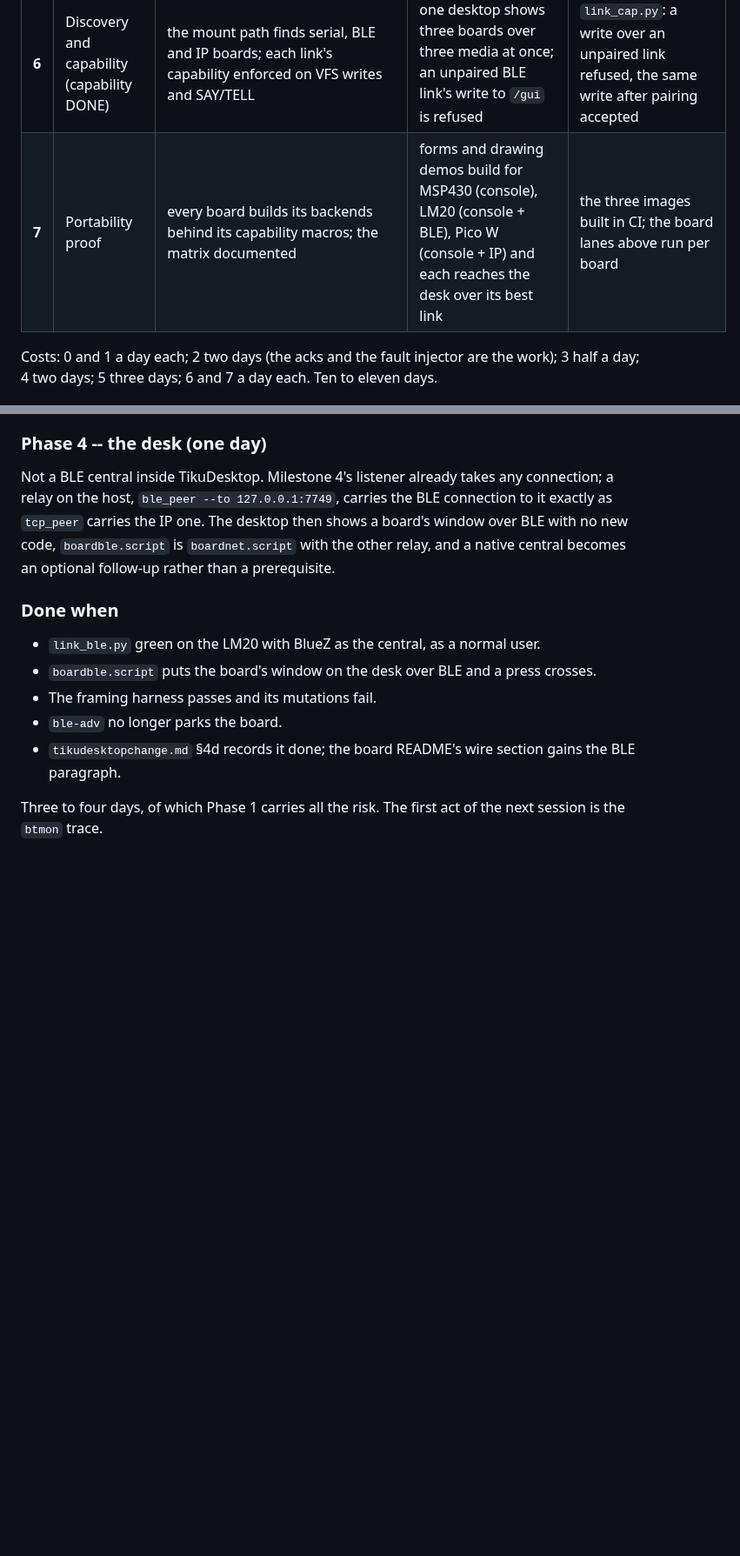
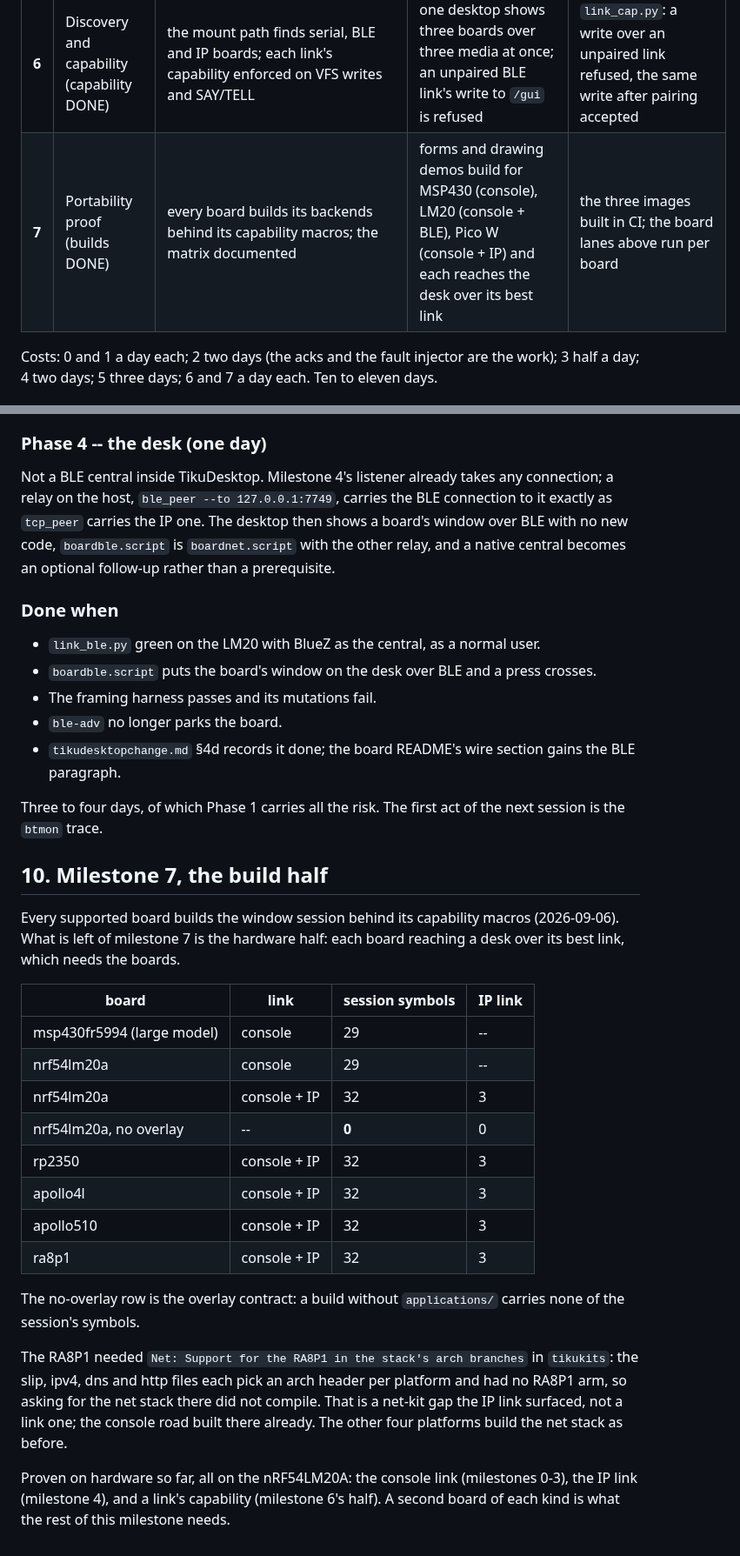
Before and after one commit to tikuos/TikuDesktop, a Markdown page: PLAN-link.md, 2 parts joined by grey strips. Shown at 87% size. Rendered like a GitHub page; blank space fills up the shorter version.

Commit message:
Docs: Every board builds the window session
- The plan carries the matrix: console on msp430 and the nordic, console plus IP on nordic, rp2350, apollo4l, apollo510 and ra8p1
- A build without the overlay carries none of the session's symbols, which is the contract
- The ra8p1 needed the net stack's arch branches, a kit gap the IP link surfaced rather than a link one

```diff
--- a/PLAN-link.md
+++ b/PLAN-link.md
@@ -171,7 +171,7 @@ suites.
 | **4** | The IP link | `tikukits/net/link/tiku_link_ip.c`; desktop `tiku_link_tcp.c` | the Pico W shows its window over WiFi, no cable; `boardnet.script` | `link_ip.py`: the host listens, the board dials, messages cross whole; reuses the net suite's WiFi bring-up |
 | **5** | The BLE link (plan in §9) | `kernel/link/tiku_link_ble.c` over `tiku_ble_serial`, with fragmentation; a BLE relay on the desk, as IP's | the LM20 shows its window over BLE, no cable; `boardble.script` | `link_ble.py` on the D-Bus helpers of `ble_adv.py`: the board advertises, a central subscribes, a message larger than one notification reassembles at the negotiated MTU; a two-board variant as `ble_serial.py` does for boards without a host radio |
 | **6** | Discovery and capability (capability DONE) | the mount path finds serial, BLE and IP boards; each link's capability enforced on VFS writes and SAY/TELL | one desktop shows three boards over three media at once; an unpaired BLE link's write to `/gui` is refused | `link_cap.py`: a write over an unpaired link refused, the same write after pairing accepted |
-| **7** | Portability proof | every board builds its backends behind its capability macros; the matrix documented | forms and drawing demos build for MSP430 (console), LM20 (console + BLE), Pico W (console + IP) and each reaches the desk over its best link | the three images built in CI; the board lanes above run per board |
+| **7** | Portability proof (builds DONE) | every board builds its backends behind its capability macros; the matrix documented | forms and drawing demos build for MSP430 (console), LM20 (console + BLE), Pico W (console + IP) and each reaches the desk over its best link | the three images built in CI; the board lanes above run per board |
 
 Costs: 0 and 1 a day each; 2 two days (the acks and the fault injector
 are the work); 3 half a day; 4 two days; 5 three days; 6 and 7 a day
@@ -357,3 +357,35 @@ central becomes an optional follow-up rather than a prerequisite.
 
 Three to four days, of which Phase 1 carries all the risk.  The first act
 of the next session is the `btmon` trace.
+
+## 10. Milestone 7, the build half
+
+Every supported board builds the window session behind its capability
+macros (2026-09-06).  What is left of milestone 7 is the hardware half:
+each board reaching a desk over its best link, which needs the boards.
+
+| board | link | session symbols | IP link |
+|---|---|---|---|
+| msp430fr5994 (large model) | console | 29 | -- |
+| nrf54lm20a | console | 29 | -- |
+| nrf54lm20a | console + IP | 32 | 3 |
+| nrf54lm20a, no overlay | -- | **0** | 0 |
+| rp2350 | console + IP | 32 | 3 |
+| apollo4l | console + IP | 32 | 3 |
+| apollo510 | console + IP | 32 | 3 |
+| ra8p1 | console + IP | 32 | 3 |
+
+The no-overlay row is the overlay contract: a build without
+`applications/` carries none of the session's symbols.
+
+The RA8P1 needed `Net: Support for the RA8P1 in the stack's arch branches`
+in `tikukits`: the slip, ipv4, dns and http files each pick an arch header
+per platform and had no RA8P1 arm, so asking for the net stack there did
+not compile.  That is a net-kit gap the IP link surfaced, not a link one;
+the console road built there already.  The other four platforms build the
+net stack as before.
+
+Proven on hardware so far, all on the nRF54LM20A: the console link
+(milestones 0-3), the IP link (milestone 4), and a link's capability
+(milestone 6's half).  A second board of each kind is what the rest of
+this milestone needs.
```
